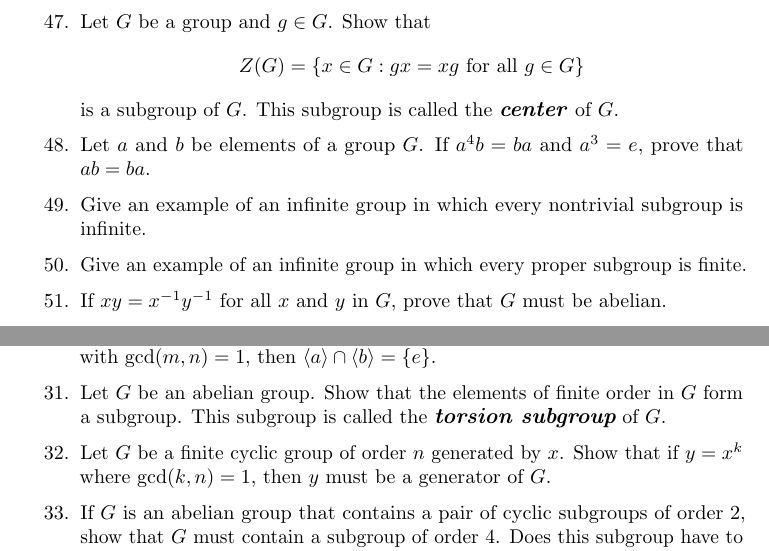
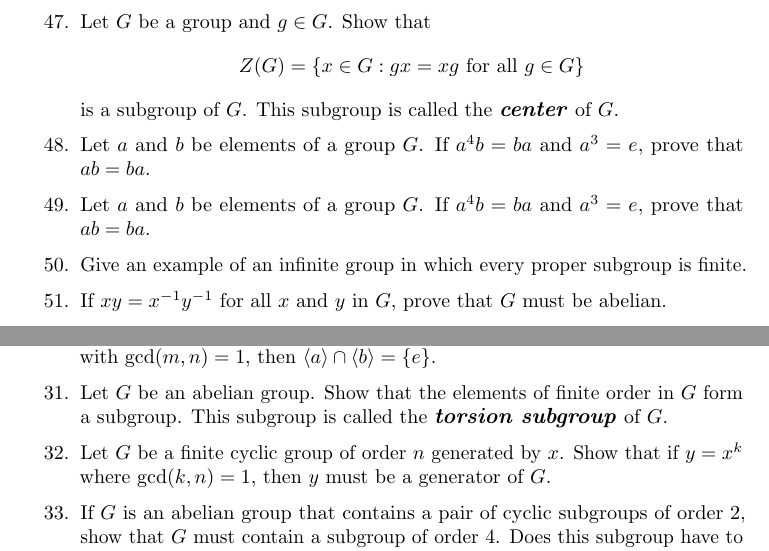
Before and after one commit to twjudson/aata, a LaTeX thesis (aata.tex, which reads cyclic.tex, groups.tex): two parts of pages 65 and 83 of 400, joined at a grey line, cut so that both start at the same text. Compiled offline with pdfLaTeX; a missing font is replaced by an installed copy or a similar font.

```diff
--- a/cyclic.tex
+++ b/cyclic.tex
@@ -1187,7 +1187,7 @@
 \item
 Let $G$ be an abelian group. Show that the elements of finite order in
 $G$ form a subgroup. This subgroup is called the {\bfi torsion
-subgroup}\index{Subgroup!torsion} of $G$.
+subgroup\/}\index{Subgroup!torsion} of $G$.
 
 
 \item
--- a/groups.tex
+++ b/groups.tex
@@ -1378,8 +1378,8 @@
 
 
 \item
-Give an example of an infinite group in which every nontrivial
-subgroup is infinite.
+Let $a$ and $b$ be elements of a group $G$. If $a^4b=ba$ and $a^3=e$,
+prove that $ab=ba$.
 
 
 \item
```
